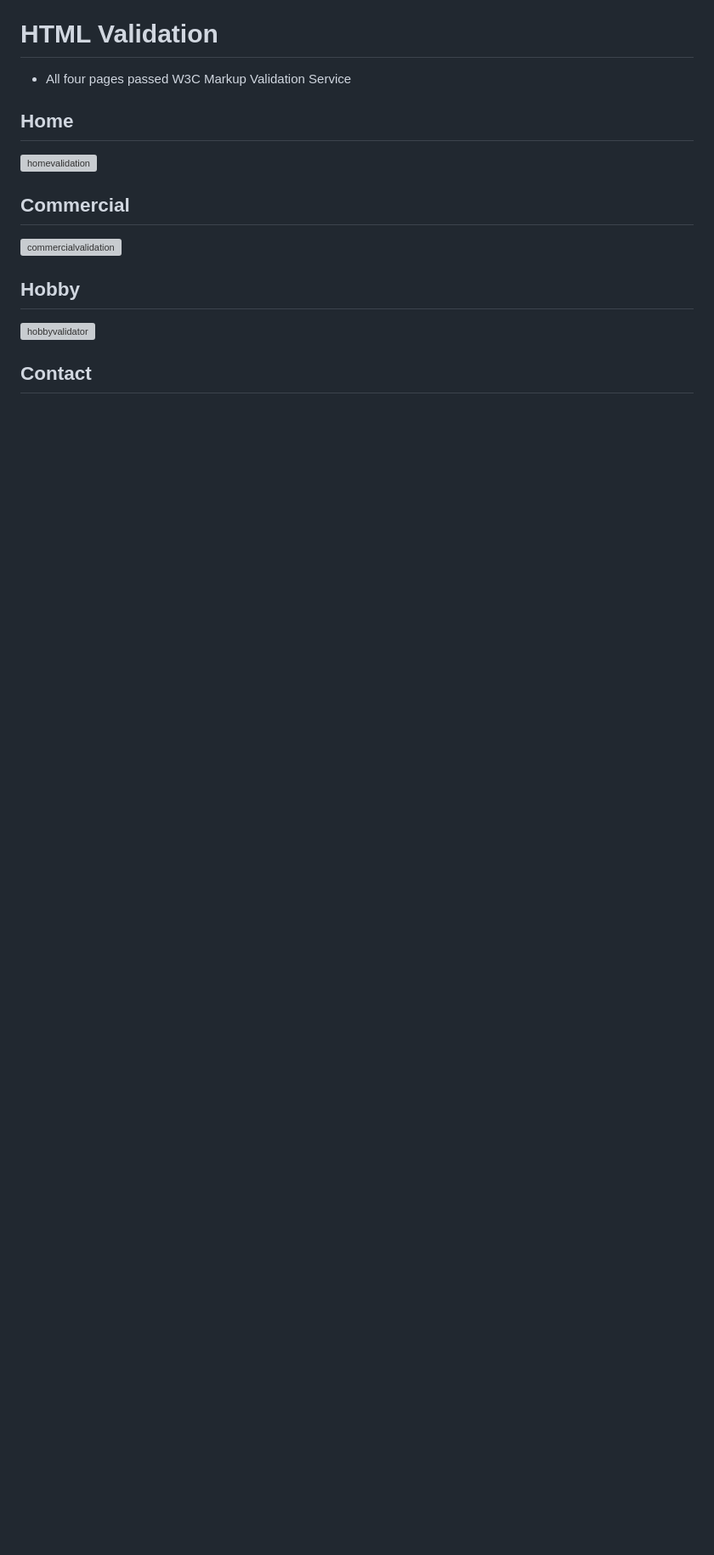
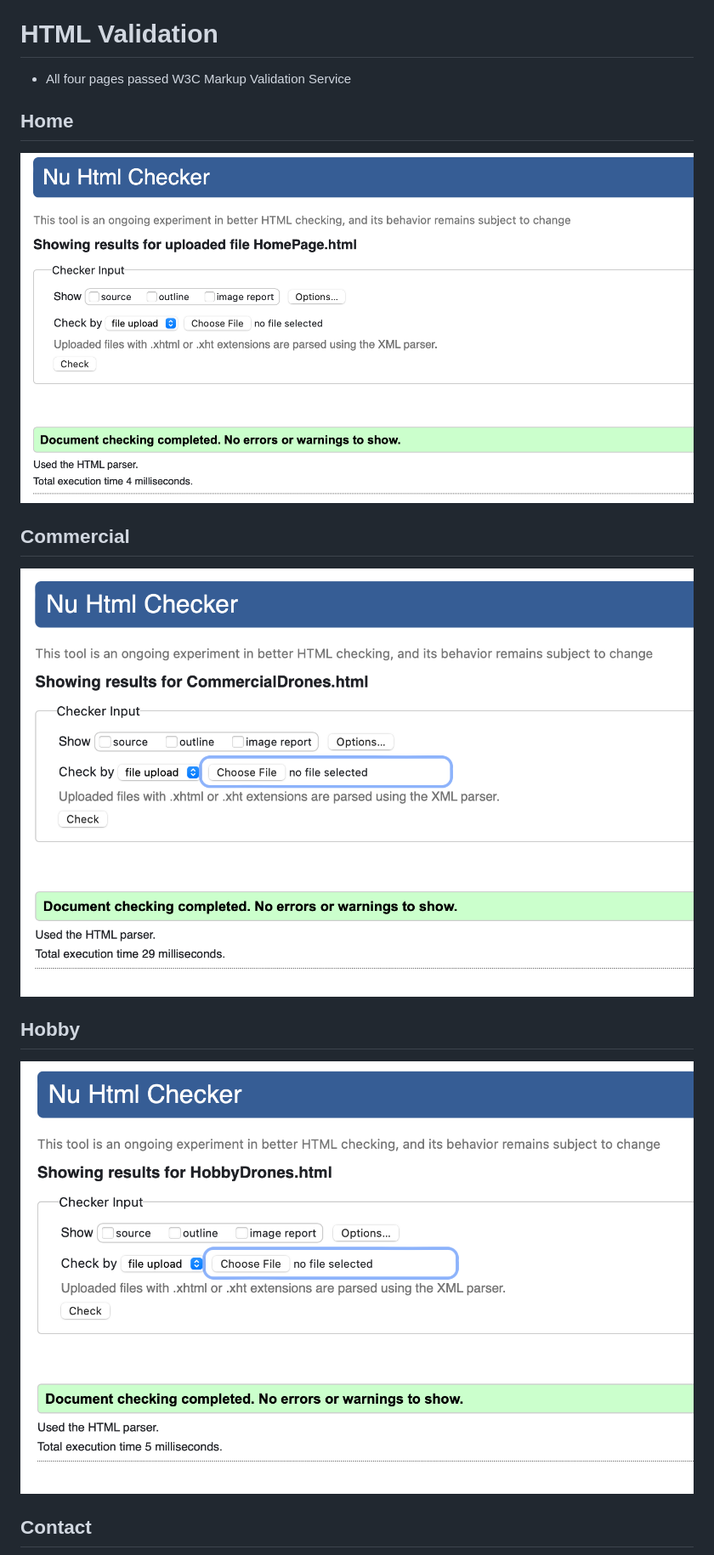
Before and after one commit to GrzegorzStary/Milestone1, a Markdown page: readme.md, the part around the change printed below. Shown: that part at 85% size. Drawn GitHub-style; blank space fills up the shorter version; grey boxes are pictures that could not be loaded.

Commit message:
Update readme.md
Updated links to the screenshots.

```diff
--- a/readme.md
+++ b/readme.md
@@ -188,12 +182,12 @@ Below the image is located navigation bar that contain four easly visible and re
  - All four pages passed W3C Markup Validation Service
 
 ## Home
-![homevalidation](/Users/mylastary/Desktop/MYWEBSITE/SCREENSHOTS/homevalidator.png)
+![homevalidation](homevalidator.png)
 
 ## Commercial
-![commercialvalidation](/Users/mylastary/Desktop/MYWEBSITE/SCREENSHOTS/commercialvalidator.png)
+![commercialvalidation](commercialvalidator.png)
 
 ## Hobby
-![hobbyvalidator](/Users/mylastary/Desktop/MYWEBSITE/SCREENSHOTS/hobbyvalidator.png)
+![hobbyvalidator](hobbyvalidator.png)
 
 ## Contact
```
Also changed, not shown: other parts of readme.md (+5 -9 lines).
